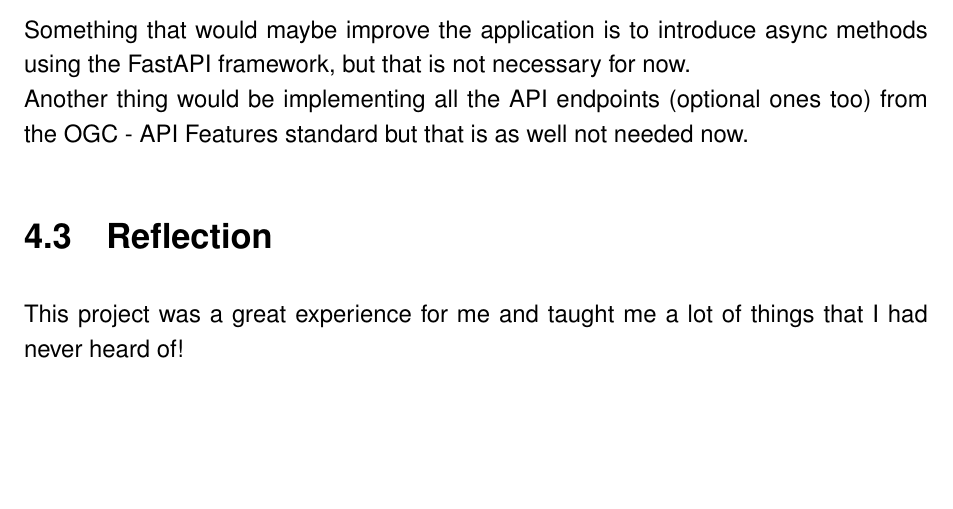
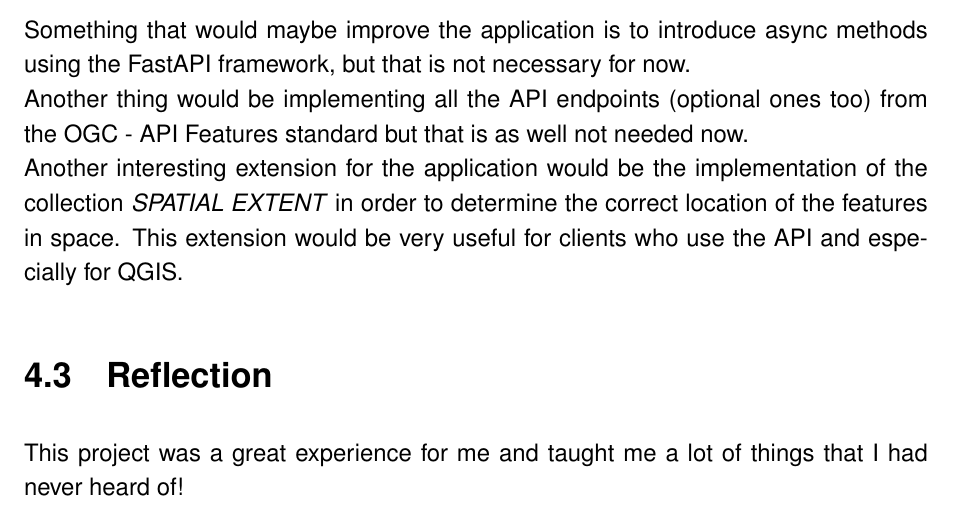
Before and after one commit to itstriolink/python-ogc-server, a LaTeX thesis (documentation/Main.tex, which reads documentation/Chapters/Results.tex): part of page 26 of 42, cut so that both start at the same text, the shorter picture padded with empty space. Compiled offline with pdfLaTeX.

Commit message:
Final touch of documentation

```diff
--- a/documentation/Chapters/Results.tex
+++ b/documentation/Chapters/Results.tex
@@ -22,7 +22,8 @@ The current version of this application is pretty robust and can be used to run
 It implements the OGC - API Features only minimally, there are some optional API endpoints that are mentioned in the standards but they have not been implemented here because the goal for this project was to only minimally support those standards, which means, only the required endpoints and rules.\\
 \newline
 Something that would maybe improve the application is to introduce async methods using the FastAPI framework, but that is not necessary for now.\\
-Another thing would be implementing all the API endpoints (optional ones too) from the OGC - API Features standard but that is as well not needed now.
+Another thing would be implementing all the API endpoints (optional ones too) from the OGC - API Features standard but that is as well not needed now.\\
+Another interesting extension for the application would be the implementation of the collection \textit{SPATIAL EXTENT} in order to determine the correct location of the features in space. This extension would be very useful for clients who use the API and especially for QGIS.
 \section{Reflection}
 This project was a great experience for me and taught me a lot of things that I had never heard of!\\
 First off, GeoJSON, GDAL, OGC, QGIS, these were all completely unknown terms for me, thanks to this project, I now know what they are and how important they are for geomatics.\\
```
Also changed, not shown: documentation/Main.pdf.
